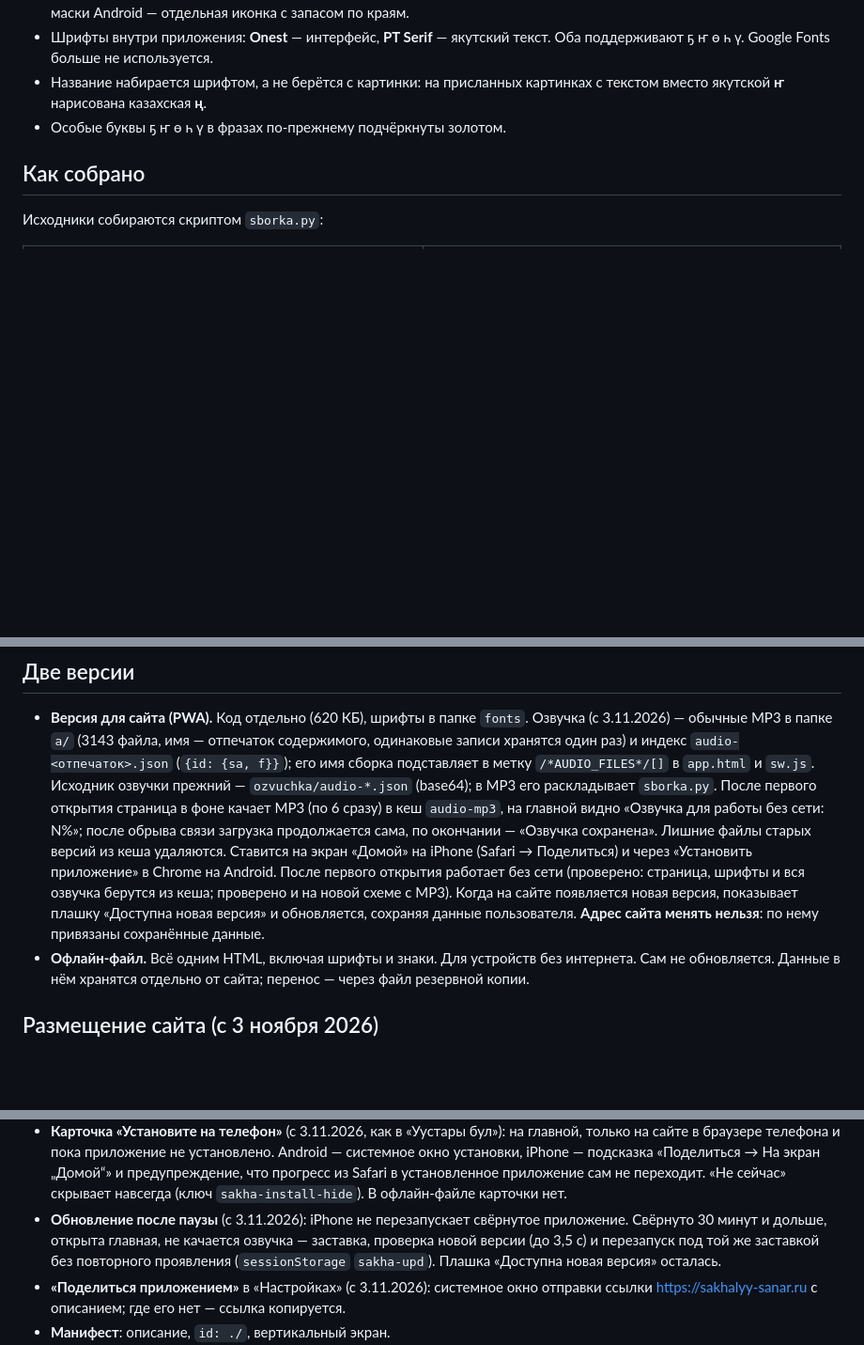
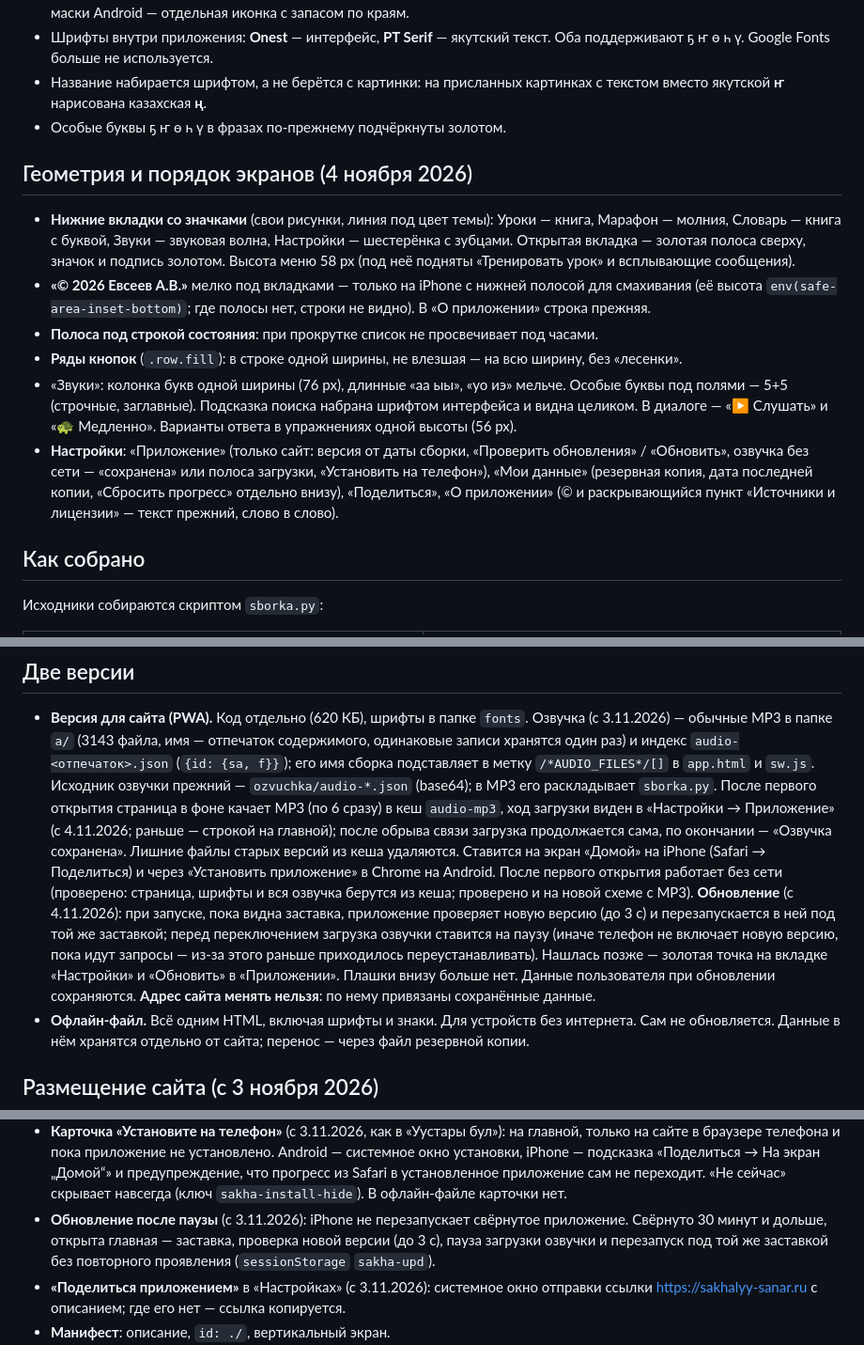
Before and after one commit to EvsAV37/sakhalyy-sanar, a Markdown page: src/СОСТОЯНИЕ-ПРОЕКТА.md, 3 parts joined by grey strips. Shown at 94% size. Rendered like a GitHub page; blank space fills up the shorter version.

Commit message:
Описание проекта: вкладки, настройки, автообновление
Co-Authored-By: Claude Opus 5.5 <noreply@anthropic.com>
Claude-Session: https://claude.ai/code/session_01LLm5VhZLKshAdmjQKkdmmj

```diff
--- a/src/СОСТОЯНИЕ-ПРОЕКТА.md
+++ b/src/СОСТОЯНИЕ-ПРОЕКТА.md
@@ -38,6 +38,24 @@
   якутской **ҥ** нарисована казахская **ң**.
 - Особые буквы ҕ ҥ ө һ ү в фразах по-прежнему подчёркнуты золотом.
 
+## Геометрия и порядок экранов (4 ноября 2026)
+
+- **Нижние вкладки со значками** (свои рисунки, линия под цвет темы): Уроки — книга, Марафон — молния,
+  Словарь — книга с буквой, Звуки — звуковая волна, Настройки — шестерёнка с зубцами. Открытая вкладка —
+  золотая полоса сверху, значок и подпись золотом. Высота меню 58 px (под неё подняты «Тренировать урок»
+  и всплывающие сообщения).
+- **«© 2026 Евсеев А.В.»** мелко под вкладками — только на iPhone с нижней полосой для смахивания (её высота
+  `env(safe-area-inset-bottom)`; где полосы нет, строки не видно). В «О приложении» строка прежняя.
+- **Полоса под строкой состояния**: при прокрутке список не просвечивает под часами.
+- **Ряды кнопок** (`.row.fill`): в строке одной ширины, не влезшая — на всю ширину, без «лесенки».
+- «Звуки»: колонка букв одной ширины (76 px), длинные «аа ыы», «уо иэ» мельче. Особые буквы под полями —
+  5+5 (строчные, заглавные). Подсказка поиска набрана шрифтом интерфейса и видна целиком. В диалоге —
+  «▶ Слушать» и «🐢 Медленно». Варианты ответа в упражнениях одной высоты (56 px).
+- **Настройки**: «Приложение» (только сайт: версия от даты сборки, «Проверить обновления» / «Обновить»,
+  озвучка без сети — «сохранена» или полоса загрузки, «Установить на телефон»), «Мои данные» (резервная
+  копия, дата последней копии, «Сбросить прогресс» отдельно внизу), «Поделиться», «О приложении» (© и
+  раскрывающийся пункт «Источники и лицензии» — текст прежний, слово в слово).
+
 ## Как собрано
 
 Исходники собираются скриптом `sborka.py`:
@@ -83,13 +102,16 @@
   в папке `a/` (3143 файла, имя — отпечаток содержимого, одинаковые записи хранятся один раз) и индекс
   `audio-<отпечаток>.json` (`{id: {sa, f}}`); его имя сборка подставляет в метку `/*AUDIO_FILES*/[]` в `app.html`
   и `sw.js`. Исходник озвучки прежний — `ozvuchka/audio-*.json` (base64); в MP3 его раскладывает `sborka.py`.
-  После первого открытия страница в фоне качает MP3 (по 6 сразу) в кеш `audio-mp3`, на главной видно
-  «Озвучка для работы без сети: N%»; после обрыва связи загрузка продолжается сама, по окончании —
+  После первого открытия страница в фоне качает MP3 (по 6 сразу) в кеш `audio-mp3`, ход загрузки виден
+  в «Настройки → Приложение» (с 4.11.2026; раньше — строкой на главной); после обрыва связи загрузка продолжается сама, по окончании —
   «Озвучка сохранена». Лишние файлы старых версий из кеша удаляются.
   Ставится на экран «Домой» на iPhone (Safari → Поделиться) и через «Установить приложение» в Chrome
   на Android. После первого открытия работает без сети (проверено: страница, шрифты и вся озвучка
-  берутся из кеша; проверено и на новой схеме с MP3). Когда на сайте появляется новая версия, показывает плашку «Доступна новая версия»
-  и обновляется, сохраняя данные пользователя. **Адрес сайта менять нельзя**: по нему привязаны
+  берутся из кеша; проверено и на новой схеме с MP3). **Обновление** (с 4.11.2026): при запуске, пока видна заставка,
+  приложение проверяет новую версию (до 3 с) и перезапускается в ней под той же заставкой; перед переключением
+  загрузка озвучки ставится на паузу (иначе телефон не включает новую версию, пока идут запросы — из-за этого
+  раньше приходилось переустанавливать). Нашлась позже — золотая точка на вкладке «Настройки» и «Обновить» в
+  «Приложении». Плашки внизу больше нет. Данные пользователя при обновлении сохраняются. **Адрес сайта менять нельзя**: по нему привязаны
   сохранённые данные.
 - **Офлайн-файл.** Всё одним HTML, включая шрифты и знаки. Для устройств без интернета. Сам не обновляется.
   Данные в нём хранятся отдельно от сайта; перенос — через файл резервной копии.
@@ -138,8 +160,8 @@
   «Поделиться → На экран „Домой“» и предупреждение, что прогресс из Safari в установленное приложение сам не
   переходит. «Не сейчас» скрывает навсегда (ключ `sakha-install-hide`). В офлайн-файле карточки нет.
 - **Обновление после паузы** (с 3.11.2026): iPhone не перезапускает свёрнутое приложение. Свёрнуто 30 минут и
-  дольше, открыта главная, не качается озвучка — заставка, проверка новой версии (до 3,5 с) и перезапуск под той же
-  заставкой без повторного проявления (`sessionStorage` `sakha-upd`). Плашка «Доступна новая версия» осталась.
+  дольше, открыта главная — заставка, проверка новой версии (до 3 с), пауза загрузки озвучки и перезапуск под той же
+  заставкой без повторного проявления (`sessionStorage` `sakha-upd`).
 - **«Поделиться приложением»** в «Настройках» (с 3.11.2026): системное окно отправки ссылки https://sakhalyy-sanar.ru
   с описанием; где его нет — ссылка копируется.
 - **Манифест**: описание, `id: ./`, вертикальный экран.
```
Also changed, not shown: other parts of src/СОСТОЯНИЕ-ПРОЕКТА.md (+5 -4 lines).
